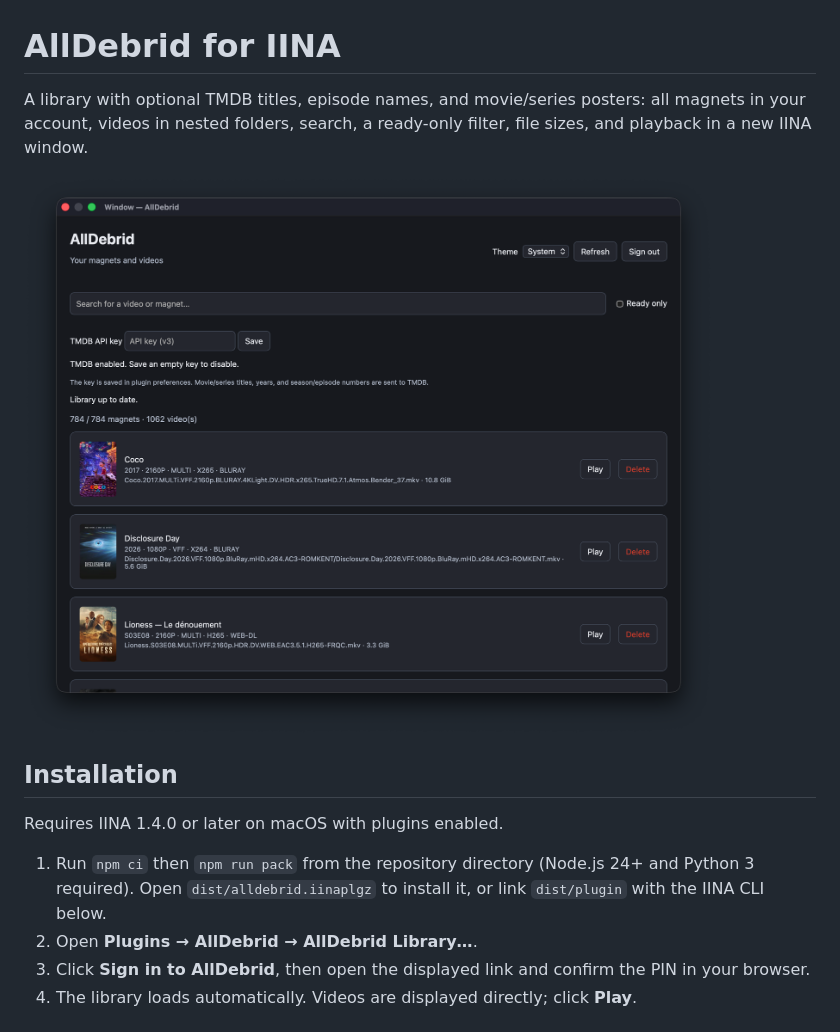
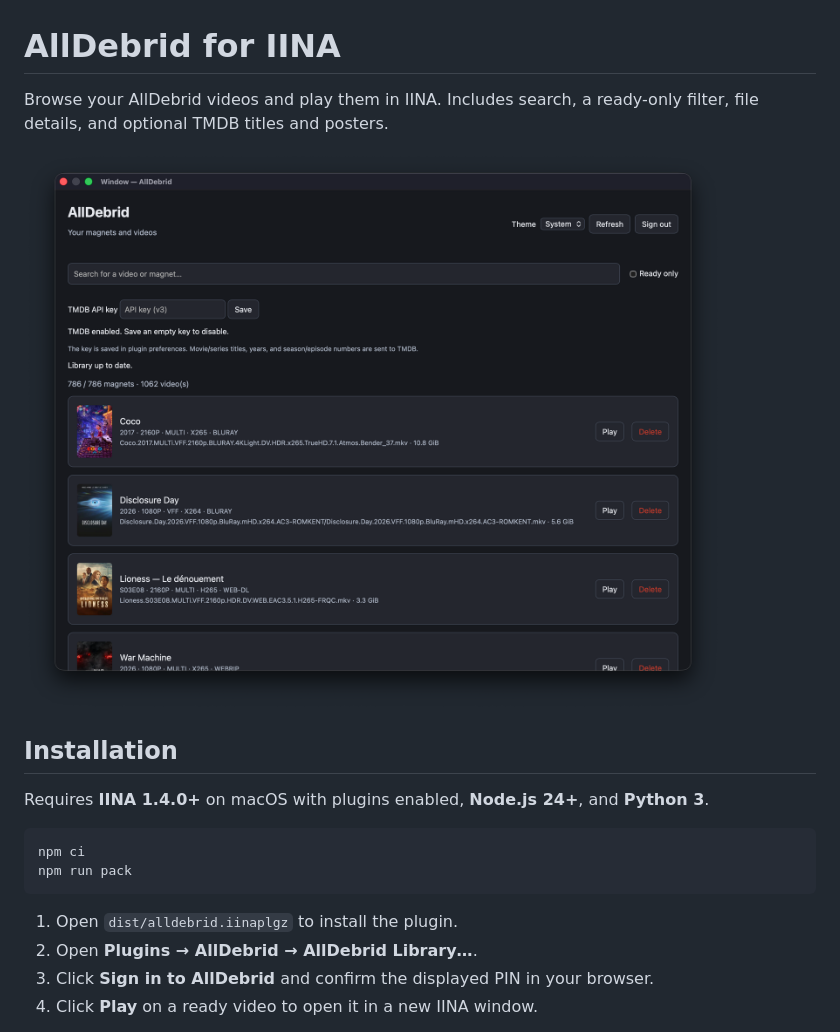
Before and after one commit to yboyer/iina-plugin-alldebrid, a Markdown page: README.md, the part around the change printed below. Rendered like a GitHub page; pictures changed too: .github/alldebrid-library.png.

Commit message:
docs: simplify readme and refresh library screenshot

````diff
--- a/README.md
+++ b/README.md
@@ -1,15 +1,20 @@
 # AllDebrid for IINA
 
-A library with optional TMDB titles, episode names, and movie/series posters: all magnets in your account, videos in nested folders, search, a ready-only filter, file sizes, and playback in a new IINA window.
+Browse your AllDebrid videos and play them in IINA. Includes search, a ready-only filter, file details, and optional TMDB titles and posters.
 
 ![AllDebrid library in IINA](.github/alldebrid-library.png)
 
 ## Installation
 
-Requires IINA 1.4.0 or later on macOS with plugins enabled.
+Requires **IINA 1.4.0+** on macOS with plugins enabled, **Node.js 24+**, and **Python 3**.
 
-1. Run `npm ci` then `npm run pack` from the repository directory (Node.js 24+ and Python 3 required). Open `dist/alldebrid.iinaplgz` to install it, or link `dist/plugin` with the IINA CLI below.
+```sh
+npm ci
+npm run pack
+```
+
+1. Open `dist/alldebrid.iinaplgz` to install the plugin.
 2. Open **Plugins → AllDebrid → AllDebrid Library…**.
-3. Click **Sign in to AllDebrid**, then open the displayed link and confirm the PIN in your browser.
-4. The library loads automatically. Videos are displayed directly; click **Play**.
+3. Click **Sign in to AllDebrid** and confirm the displayed PIN in your browser.
+4. Click **Play** on a ready video to open it in a new IINA window.
 
````
Also changed, not shown: other parts of README.md (+24 -21 lines).
